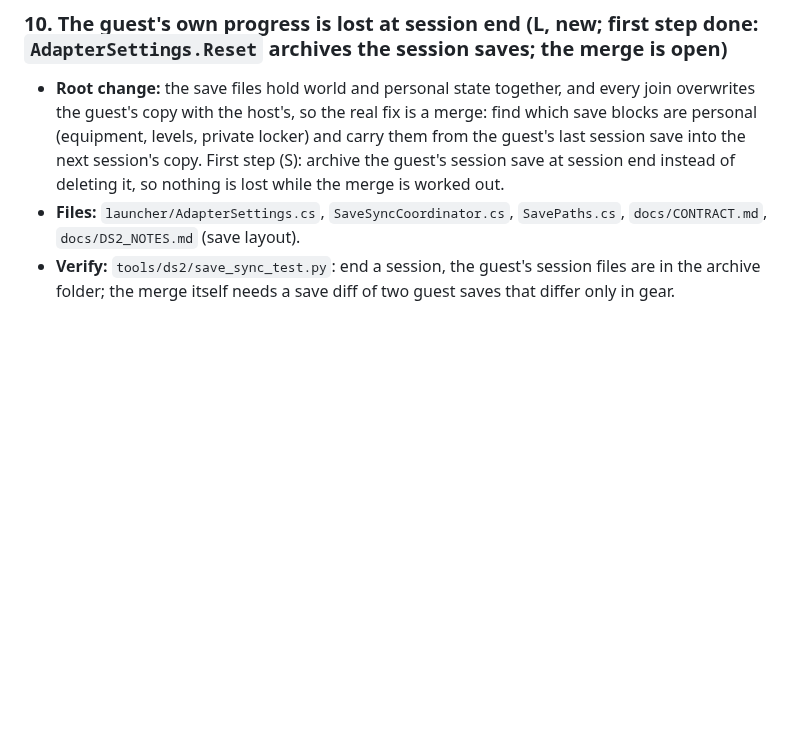
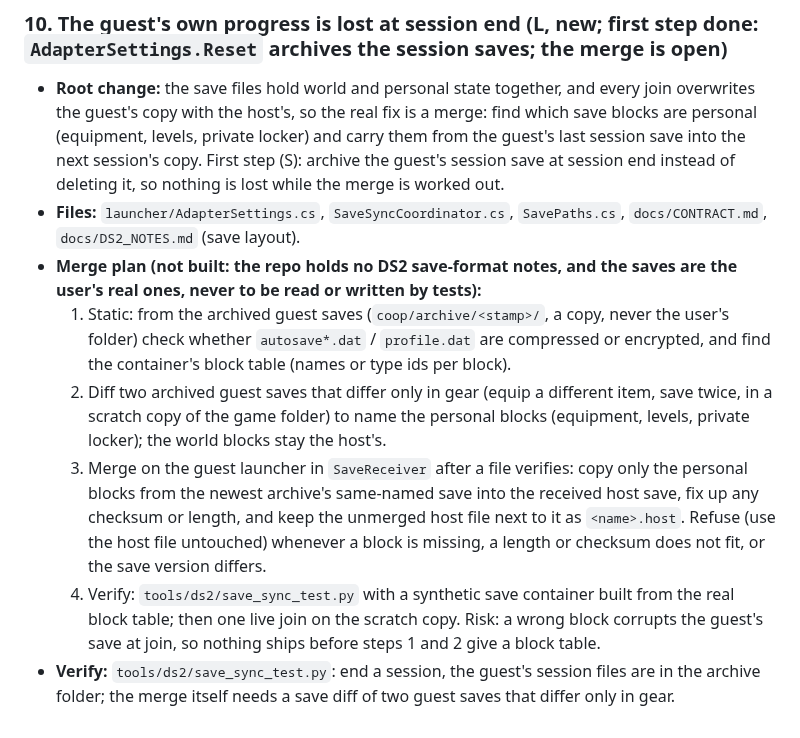
Before and after one commit to Precyse/RE0Together, a Markdown page: docs/re/DS2_COOP_GAPS.md, the part around the change. Rendered like a GitHub page; blank space fills up the shorter version.

Commit message:
DS2 gaps: plan for merging the guest's personal save blocks

```diff
--- a/docs/re/DS2_COOP_GAPS.md
+++ b/docs/re/DS2_COOP_GAPS.md
@@ -107,4 +107,10 @@ What a real two-player session hits that the single-player game assumes away. Ea
 ### 10. The guest's own progress is lost at session end (L, new; first step done: `AdapterSettings.Reset` archives the session saves; the merge is open)
 - **Root change:** the save files hold world and personal state together, and every join overwrites the guest's copy with the host's, so the real fix is a merge: find which save blocks are personal (equipment, levels, private locker) and carry them from the guest's last session save into the next session's copy. First step (S): archive the guest's session save at session end instead of deleting it, so nothing is lost while the merge is worked out.
 - **Files:** `launcher/AdapterSettings.cs`, `SaveSyncCoordinator.cs`, `SavePaths.cs`, `docs/CONTRACT.md`, `docs/DS2_NOTES.md` (save layout).
+- **Merge plan (not built: the repo holds no DS2 save-format notes, and the saves are the user's real ones, never to be read or written by tests):**
+  1. Static: from the archived guest saves (`coop/archive/<stamp>/`, a copy, never the user's folder) check whether `autosave*.dat` / `profile.dat` are compressed or encrypted, and find the container's block table (names or type ids per block).
+  2. Diff two archived guest saves that differ only in gear (equip a different item, save twice, in a scratch copy of the game folder) to name the personal blocks (equipment, levels, private locker); the world blocks stay the host's.
+  3. Merge on the guest launcher in `SaveReceiver` after a file verifies: copy only the personal blocks from the newest archive's same-named save into the received host save, fix up any checksum or length, and keep the unmerged host file next to it as `<name>.host`. Refuse (use the host file untouched) whenever a block is missing, a length or checksum does not fit, or the save version differs.
+  4. Verify: `tools/ds2/save_sync_test.py` with a synthetic save container built from the real block table; then one live join on the scratch copy.
+  Risk: a wrong block corrupts the guest's save at join, so nothing ships before steps 1 and 2 give a block table.
 - **Verify:** `tools/ds2/save_sync_test.py`: end a session, the guest's session files are in the archive folder; the merge itself needs a save diff of two guest saves that differ only in gear.
```
